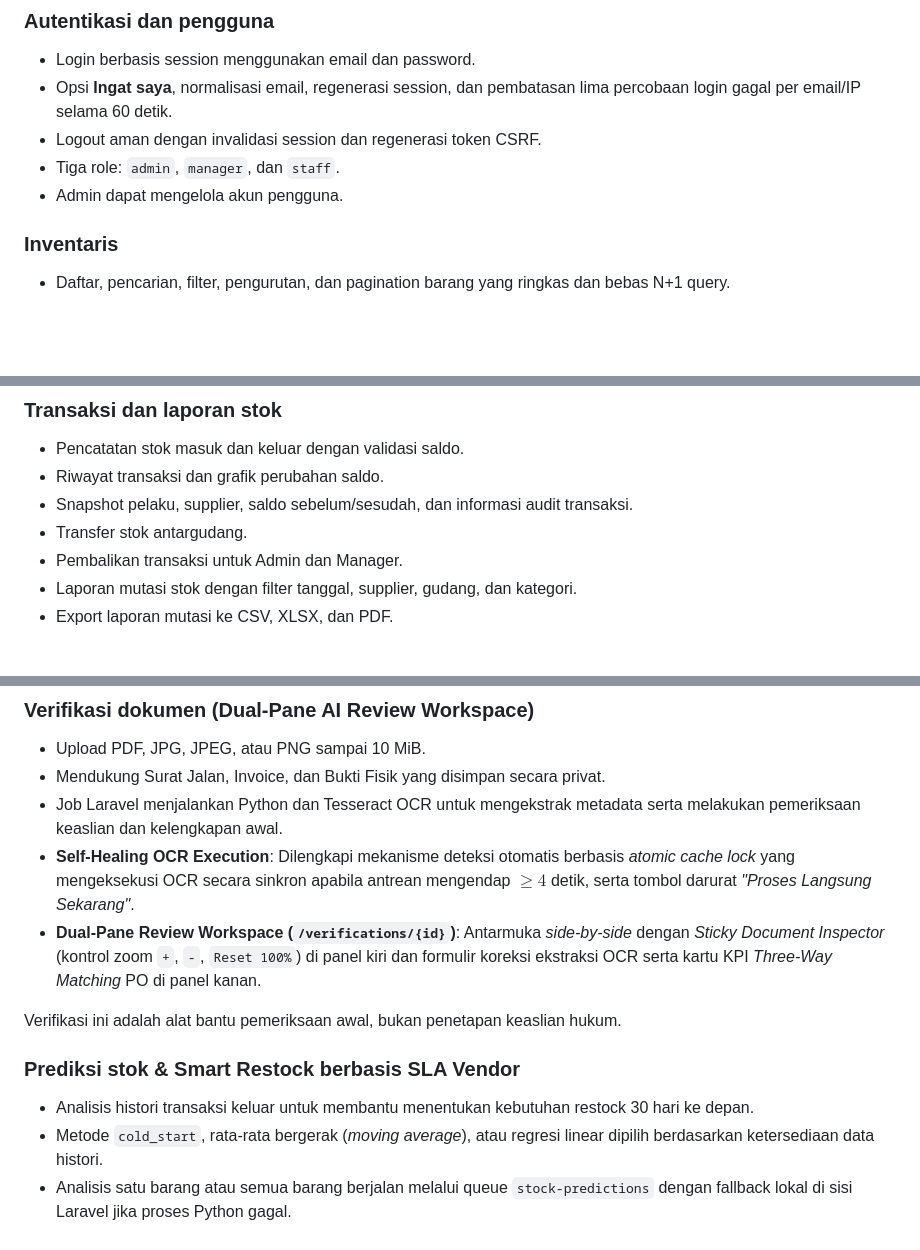
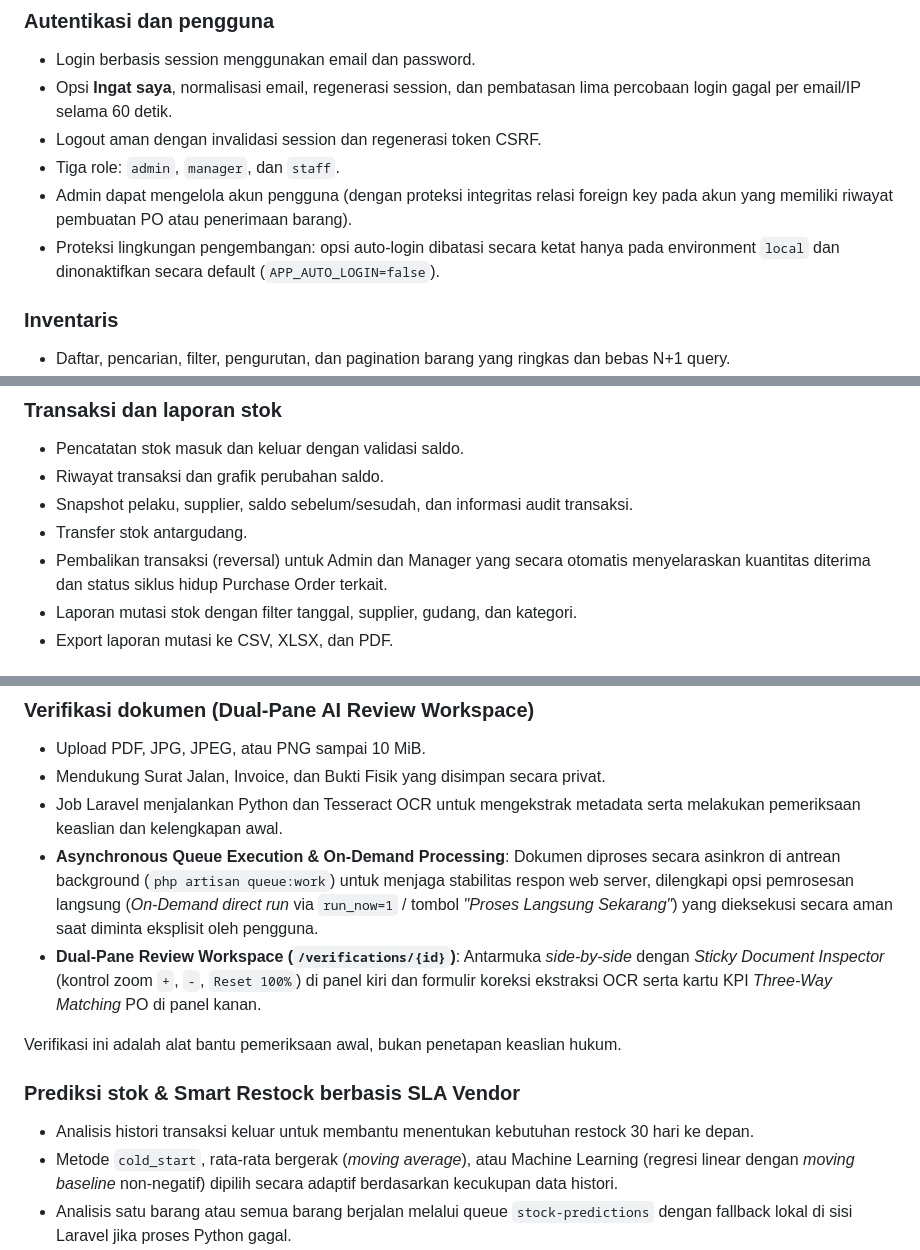
Before and after one commit to raisazahra14/belajar-laravel-bcs, a Markdown page: README.md, 3 parts joined by grey strips. GitHub-like rendering; blank space fills up the shorter version.

```diff
--- a/README.md
+++ b/README.md
@@ -29,7 +29,8 @@ LogistikKu adalah aplikasi web untuk mengelola barang, supplier, gudang, transak
 - Opsi **Ingat saya**, normalisasi email, regenerasi session, dan pembatasan lima percobaan login gagal per email/IP selama 60 detik.
 - Logout aman dengan invalidasi session dan regenerasi token CSRF.
 - Tiga role: `admin`, `manager`, dan `staff`.
-- Admin dapat mengelola akun pengguna.
+- Admin dapat mengelola akun pengguna (dengan proteksi integritas relasi foreign key pada akun yang memiliki riwayat pembuatan PO atau penerimaan barang).
+- Proteksi lingkungan pengembangan: opsi auto-login dibatasi secara ketat hanya pada environment `local` dan dinonaktifkan secara default (`APP_AUTO_LOGIN=false`).
 
 ### Inventaris
 
@@ -58,7 +59,7 @@ LogistikKu adalah aplikasi web untuk mengelola barang, supplier, gudang, transak
 - Riwayat transaksi dan grafik perubahan saldo.
 - Snapshot pelaku, supplier, saldo sebelum/sesudah, dan informasi audit transaksi.
 - Transfer stok antargudang.
-- Pembalikan transaksi untuk Admin dan Manager.
+- Pembalikan transaksi (reversal) untuk Admin dan Manager yang secara otomatis menyelaraskan kuantitas diterima dan status siklus hidup Purchase Order terkait.
 - Laporan mutasi stok dengan filter tanggal, supplier, gudang, dan kategori.
 - Export laporan mutasi ke CSV, XLSX, dan PDF.
 
@@ -93,7 +94,7 @@ LogistikKu adalah aplikasi web untuk mengelola barang, supplier, gudang, transak
 - Upload PDF, JPG, JPEG, atau PNG sampai 10 MiB.
 - Mendukung Surat Jalan, Invoice, dan Bukti Fisik yang disimpan secara privat.
 - Job Laravel menjalankan Python dan Tesseract OCR untuk mengekstrak metadata serta melakukan pemeriksaan keaslian dan kelengkapan awal.
-- **Self-Healing OCR Execution**: Dilengkapi mekanisme deteksi otomatis berbasis *atomic cache lock* yang mengeksekusi OCR secara sinkron apabila antrean mengendap $\ge 4$ detik, serta tombol darurat *"Proses Langsung Sekarang"*.
+- **Asynchronous Queue Execution & On-Demand Processing**: Dokumen diproses secara asinkron di antrean background (`php artisan queue:work`) untuk menjaga stabilitas respon web server, dilengkapi opsi pemrosesan langsung (*On-Demand direct run* via `run_now=1` / tombol *"Proses Langsung Sekarang"*) yang dieksekusi secara aman saat diminta eksplisit oleh pengguna.
 - **Dual-Pane Review Workspace (`/verifications/{id}`)**: Antarmuka *side-by-side* dengan *Sticky Document Inspector* (kontrol zoom `+`, `-`, `Reset 100%`) di panel kiri dan formulir koreksi ekstraksi OCR serta kartu KPI *Three-Way Matching* PO di panel kanan.
 
 Verifikasi ini adalah alat bantu pemeriksaan awal, bukan penetapan keaslian hukum.
@@ -101,7 +102,7 @@ Verifikasi ini adalah alat bantu pemeriksaan awal, bukan penetapan keaslian huku
 ### Prediksi stok & Smart Restock berbasis SLA Vendor
 
 - Analisis histori transaksi keluar untuk membantu menentukan kebutuhan restock 30 hari ke depan.
-- Metode `cold_start`, rata-rata bergerak (*moving average*), atau regresi linear dipilih berdasarkan ketersediaan data histori.
+- Metode `cold_start`, rata-rata bergerak (*moving average*), atau Machine Learning (regresi linear dengan *moving baseline* non-negatif) dipilih secara adaptif berdasarkan kecukupan data histori.
 - Analisis satu barang atau semua barang berjalan melalui queue `stock-predictions` dengan fallback lokal di sisi Laravel jika proses Python gagal.
 - **Smart Restock AI + Best Vendor SLA (`1-Click Create PO`)**:
   - Saat sistem mendeteksi barang mendekati *out-of-stock*, sistem otomatis mengevaluasi seluruh supplier aktif dan menyarankan vendor dengan skor kepatuhan SLA tertinggi (`COMPLIANT`, *On-Time Delivery* & *Fulfillment Rate* terbaik).
```
Also changed, not shown: other parts of README.md (+91 -0 lines).
